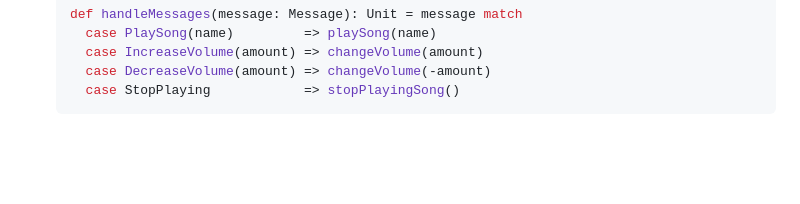
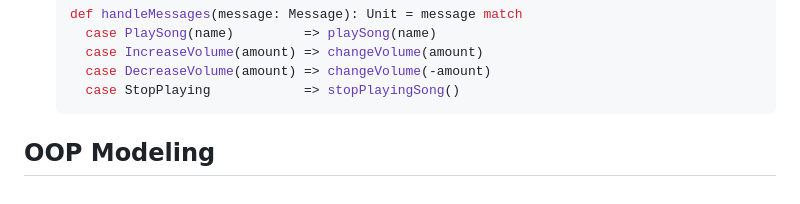
Before and after one commit to agusrichard/scala-workbook, a Markdown page: scala3-book-tutorial/notes/domain-language.md, the part around the change. Drawn GitHub-style; blank space fills up the shorter version.

Commit message:
oop modeling

````diff
--- a/scala3-book-tutorial/notes/domain-language.md
+++ b/scala3-book-tutorial/notes/domain-language.md
@@ -398,3 +398,5 @@
     case DecreaseVolume(amount) => changeVolume(-amount)
     case StopPlaying            => stopPlayingSong()
   ```
+
+## OOP Modeling
````
